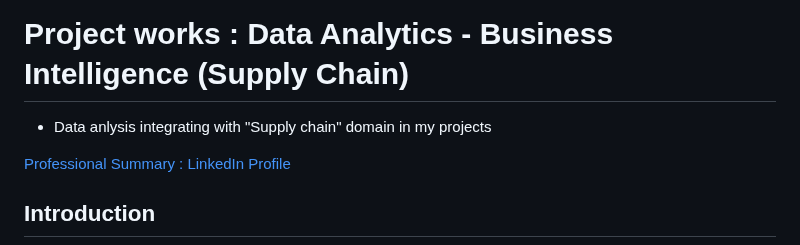
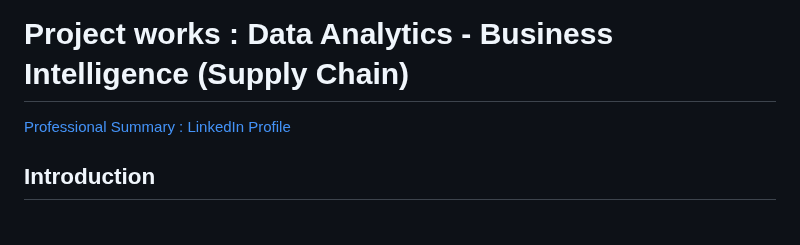
Before and after one commit to tdurgasaranya/Durga-Saranya, a Markdown page: README.md, the part around the change. Drawn GitHub-style; blank space fills up the shorter version.

```diff
--- a/README.md
+++ b/README.md
@@ -4,8 +4,6 @@
 ![img](https://www.hostinger.com/tutorials/wp-content/uploads/sites/2/2021/08/how-to-make-an-online-portfolio.webp)
 
 # Project works : Data Analytics - Business Intelligence (Supply Chain)
-
-- Data anlysis integrating with "Supply chain" domain in my projects
 
 [Professional Summary : LinkedIn Profile](https://www.linkedin.com/in/durga-saranya-t-886a47146/)
 
```
